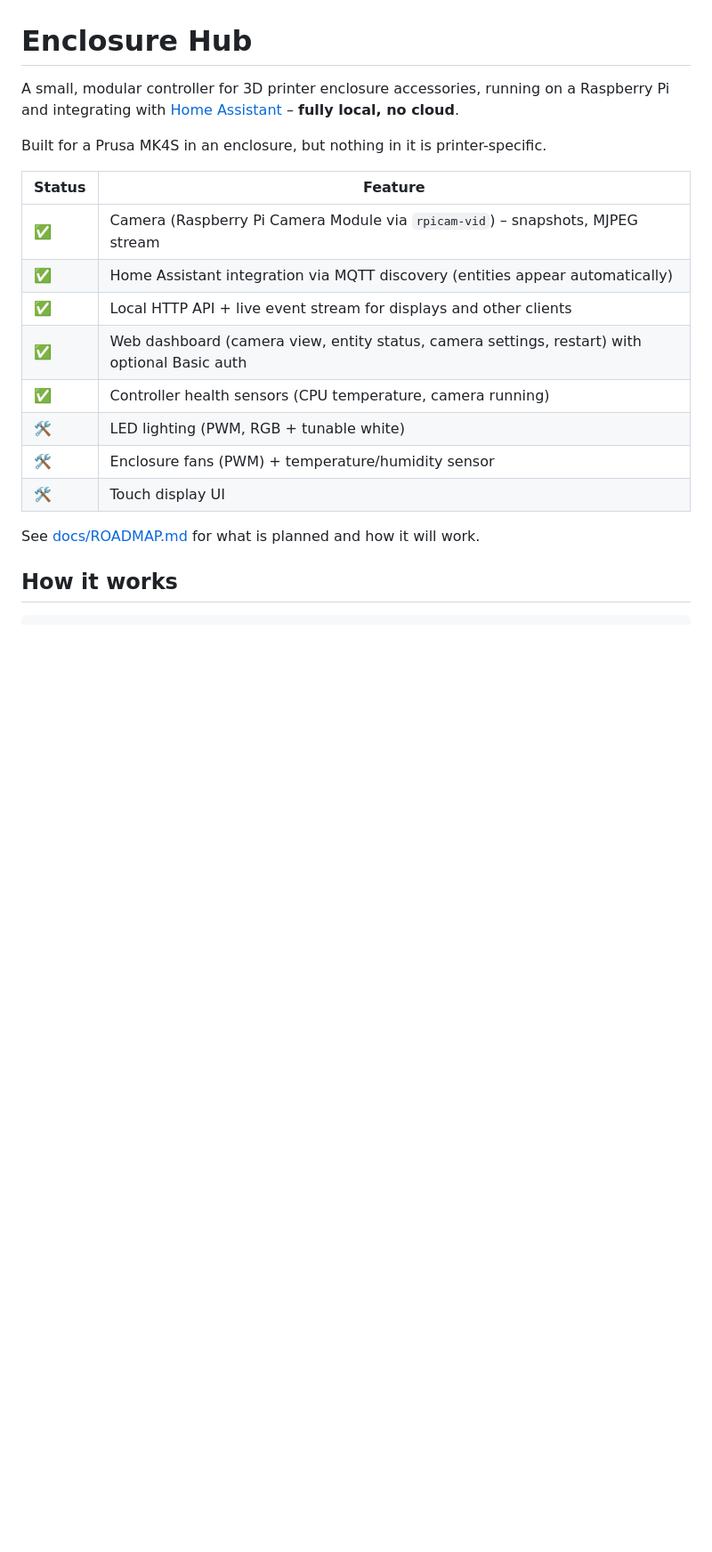
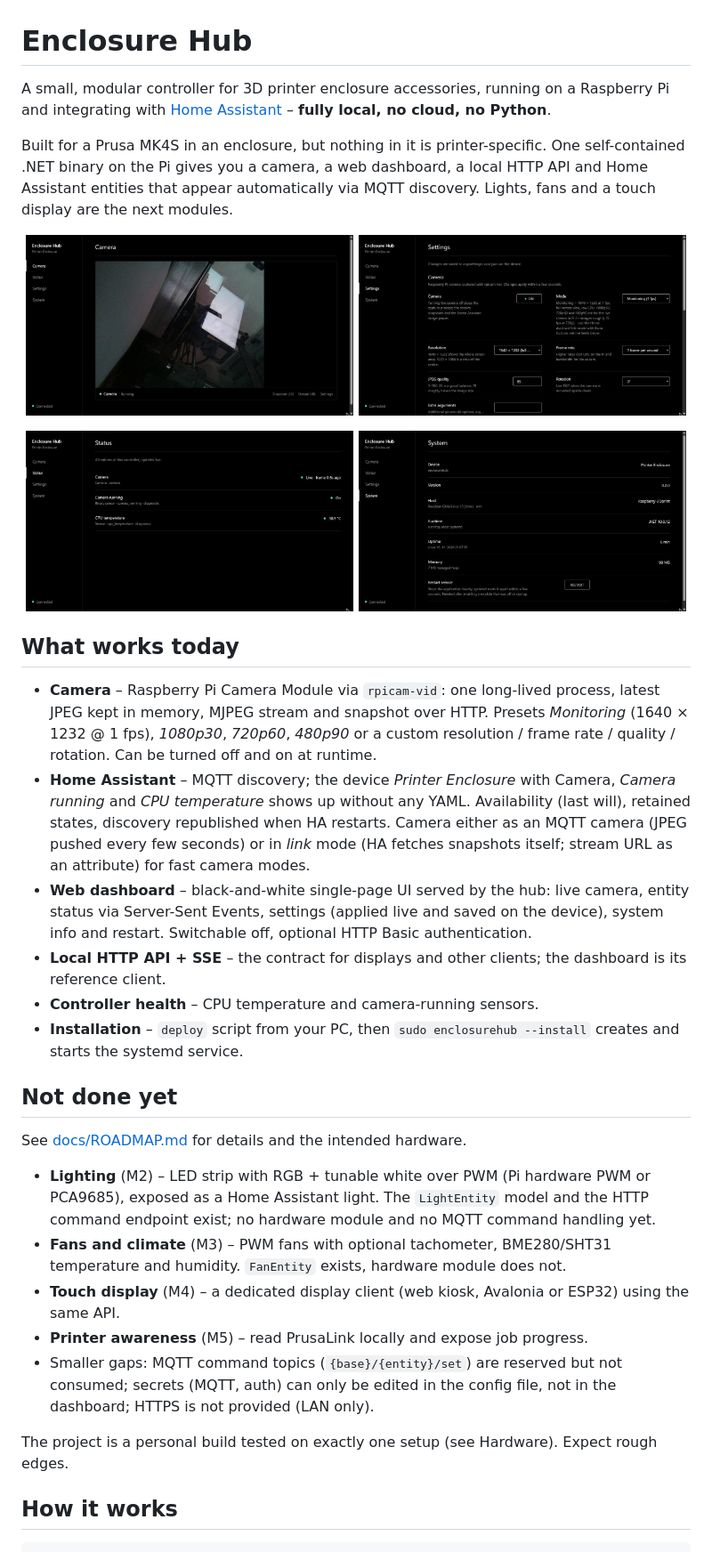
Before and after one commit to Gh61/EnclosureHub, a Markdown page: README.md, the part around one of its changes. Shown at 89% size. Drawn GitHub-style; pictures changed too: docs/screenshots/camera.jpg (added), docs/screenshots/settings.jpg (added), docs/screenshots/status.jpg (added); blank space fills up the shorter version.

Commit message:
README for GitHub: overview, what works, what is missing, stack, screenshots
Co-Authored-By: Claude Fable 5.1 <noreply@anthropic.com>

```diff
--- a/README.md
+++ b/README.md
@@ -1,22 +1,52 @@
 # Enclosure Hub
 
-A small, modular controller for 3D printer enclosure accessories, running on a Raspberry Pi
-and integrating with [Home Assistant](https://www.home-assistant.io/) – **fully local, no cloud**.
+A small, modular controller for 3D printer enclosure accessories, running on a Raspberry Pi and
+integrating with [Home Assistant](https://www.home-assistant.io/) – **fully local, no cloud, no Python**.
 
-Built for a Prusa MK4S in an enclosure, but nothing in it is printer-specific.
+Built for a Prusa MK4S in an enclosure, but nothing in it is printer-specific. One self-contained .NET
+binary on the Pi gives you a camera, a web dashboard, a local HTTP API and Home Assistant entities that
+appear automatically via MQTT discovery. Lights, fans and a touch display are the next modules.
 
-| Status | Feature |
-|---|---|
-| ✅ | Camera (Raspberry Pi Camera Module via `rpicam-vid`) – snapshots, MJPEG stream |
-| ✅ | Home Assistant integration via MQTT discovery (entities appear automatically) |
-| ✅ | Local HTTP API + live event stream for displays and other clients |
-| ✅ | Web dashboard (camera view, entity status, camera settings, restart) with optional Basic auth |
-| ✅ | Controller health sensors (CPU temperature, camera running) |
-| 🛠️ | LED lighting (PWM, RGB + tunable white) |
-| 🛠️ | Enclosure fans (PWM) + temperature/humidity sensor |
-| 🛠️ | Touch display UI |
+<p align="center">
+  <img src="docs/screenshots/camera.jpg" alt="Camera page" width="49%">
+  <img src="docs/screenshots/settings.jpg" alt="Settings page" width="49%">
+</p>
+<p align="center">
+  <img src="docs/screenshots/status.jpg" alt="Status page" width="49%">
+  <img src="docs/screenshots/system.jpg" alt="System page" width="49%">
+</p>
 
-See [docs/ROADMAP.md](docs/ROADMAP.md) for what is planned and how it will work.
+## What works today
+
+- **Camera** – Raspberry Pi Camera Module via `rpicam-vid`: one long-lived process, latest JPEG kept in
+  memory, MJPEG stream and snapshot over HTTP. Presets *Monitoring* (1640 × 1232 @ 1 fps), *1080p30*,
+  *720p60*, *480p90* or a custom resolution / frame rate / quality / rotation. Can be turned off and on at runtime.
+- **Home Assistant** – MQTT discovery; the device *Printer Enclosure* with Camera, *Camera running* and
+  *CPU temperature* shows up without any YAML. Availability (last will), retained states, discovery
+  republished when HA restarts. Camera either as an MQTT camera (JPEG pushed every few seconds) or in
+  *link* mode (HA fetches snapshots itself; stream URL as an attribute) for fast camera modes.
+- **Web dashboard** – black-and-white single-page UI served by the hub: live camera, entity status via
+  Server-Sent Events, settings (applied live and saved on the device), system info and restart.
+  Switchable off, optional HTTP Basic authentication.
+- **Local HTTP API + SSE** – the contract for displays and other clients; the dashboard is its reference client.
+- **Controller health** – CPU temperature and camera-running sensors.
+- **Installation** – `deploy` script from your PC, then `sudo enclosurehub --install` creates and starts the systemd service.
+
+## Not done yet
+
+See [docs/ROADMAP.md](docs/ROADMAP.md) for details and the intended hardware.
+
+- **Lighting** (M2) – LED strip with RGB + tunable white over PWM (Pi hardware PWM or PCA9685), exposed as a
+  Home Assistant light. The `LightEntity` model and the HTTP command endpoint exist; no hardware module and no
+  MQTT command handling yet.
+- **Fans and climate** (M3) – PWM fans with optional tachometer, BME280/SHT31 temperature and humidity.
+  `FanEntity` exists, hardware module does not.
+- **Touch display** (M4) – a dedicated display client (web kiosk, Avalonia or ESP32) using the same API.
+- **Printer awareness** (M5) – read PrusaLink locally and expose job progress.
+- Smaller gaps: MQTT command topics (`{base}/{entity}/set`) are reserved but not consumed; secrets
+  (MQTT, auth) can only be edited in the config file, not in the dashboard; HTTPS is not provided (LAN only).
+
+The project is a personal build tested on exactly one setup (see Hardware). Expect rough edges.
 
 ## How it works
 
```
Also changed, not shown: other parts of README.md (+39 -24 lines).
